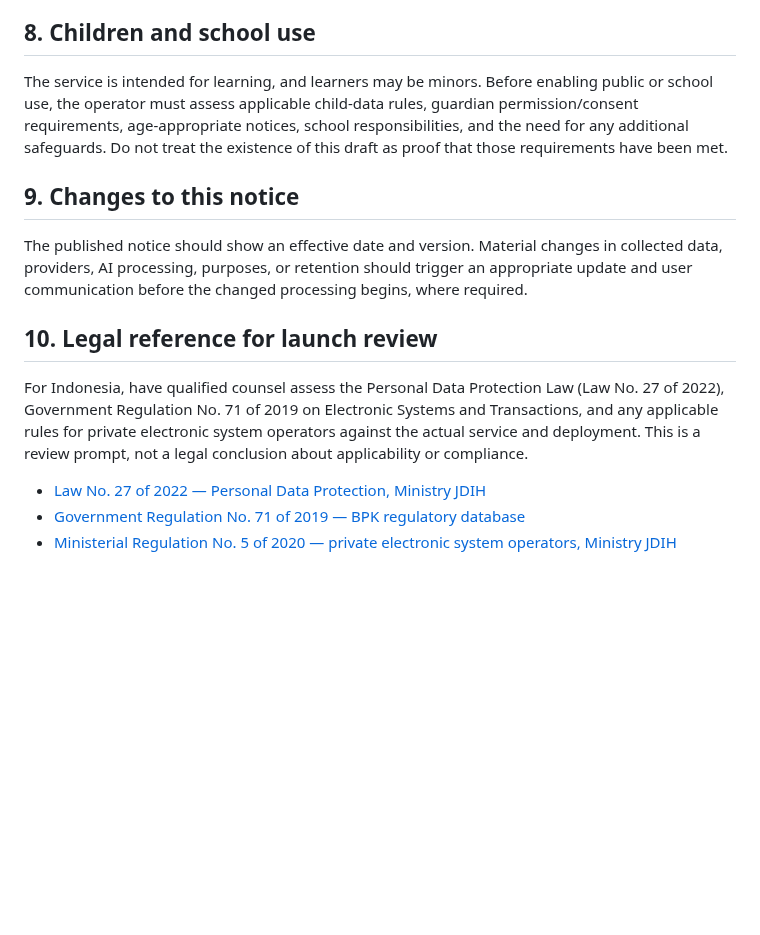
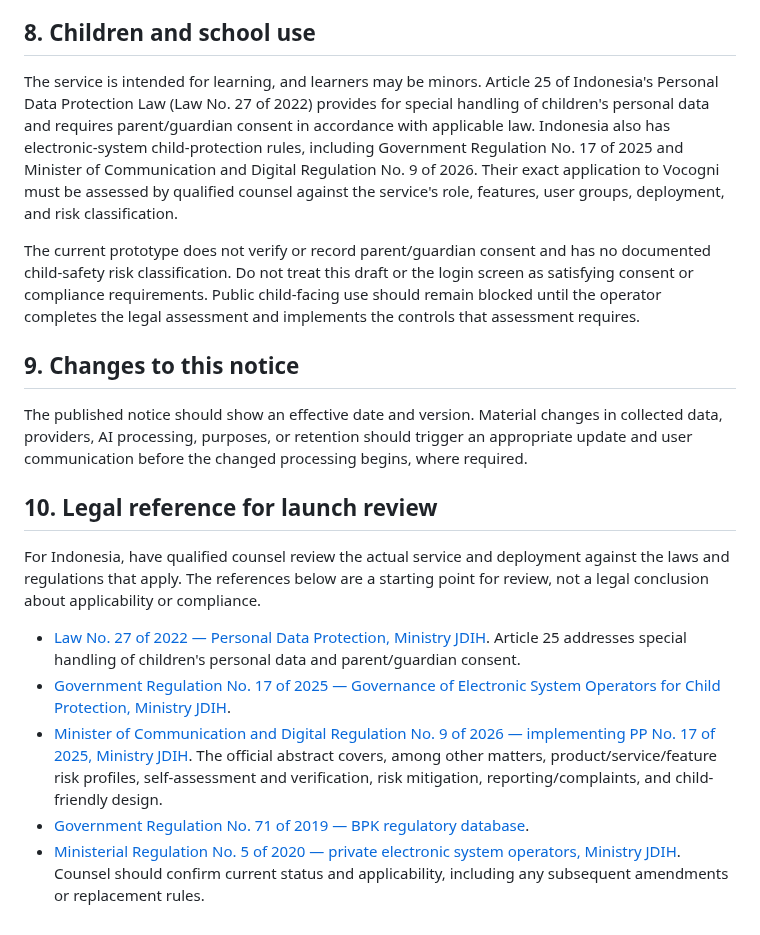
Before and after one commit to richman68899-hash/Vocogni, a Markdown page: docs/legal/privacy-notice.md, the part around the change. Rendered like a GitHub page; blank space fills up the shorter version.

Commit message:
docs: update privacy notice for current Indonesian child-protection rules

```diff
--- a/docs/legal/privacy-notice.md
+++ b/docs/legal/privacy-notice.md
@@ -57,7 +57,9 @@ The service must provide a working channel to make these requests and a document
 
 ## 8. Children and school use
 
-The service is intended for learning, and learners may be minors. Before enabling public or school use, the operator must assess applicable child-data rules, guardian permission/consent requirements, age-appropriate notices, school responsibilities, and the need for any additional safeguards. Do not treat the existence of this draft as proof that those requirements have been met.
+The service is intended for learning, and learners may be minors. Article 25 of Indonesia's Personal Data Protection Law (Law No. 27 of 2022) provides for special handling of children's personal data and requires parent/guardian consent in accordance with applicable law. Indonesia also has electronic-system child-protection rules, including Government Regulation No. 17 of 2025 and Minister of Communication and Digital Regulation No. 9 of 2026. Their exact application to Vocogni must be assessed by qualified counsel against the service's role, features, user groups, deployment, and risk classification.
+
+The current prototype does not verify or record parent/guardian consent and has no documented child-safety risk classification. Do not treat this draft or the login screen as satisfying consent or compliance requirements. Public child-facing use should remain blocked until the operator completes the legal assessment and implements the controls that assessment requires.
 
 ## 9. Changes to this notice
 
@@ -65,8 +67,10 @@ The published notice should show an effective date and version. Material changes
 
 ## 10. Legal reference for launch review
 
-For Indonesia, have qualified counsel assess the Personal Data Protection Law (Law No. 27 of 2022), Government Regulation No. 71 of 2019 on Electronic Systems and Transactions, and any applicable rules for private electronic system operators against the actual service and deployment. This is a review prompt, not a legal conclusion about applicability or compliance.
+For Indonesia, have qualified counsel review the actual service and deployment against the laws and regulations that apply. The references below are a starting point for review, not a legal conclusion about applicability or compliance.
 
-- [Law No. 27 of 2022 — Personal Data Protection, Ministry JDIH](https://jdih.komdigi.go.id/produk_hukum/view/id/832/t/crc32/)
-- [Government Regulation No. 71 of 2019 — BPK regulatory database](https://peraturan.bpk.go.id/Details/122030/pp-no-71-tahun-2019)
-- [Ministerial Regulation No. 5 of 2020 — private electronic system operators, Ministry JDIH](https://jdih.komdigi.go.id/produk_hukum/view/id/759/t/pera)
+- [Law No. 27 of 2022 — Personal Data Protection, Ministry JDIH](https://jdih.komdigi.go.id/produk_hukum/view/id/832/t/crc32/). Article 25 addresses special handling of children's personal data and parent/guardian consent.
+- [Government Regulation No. 17 of 2025 — Governance of Electronic System Operators for Child Protection, Ministry JDIH](https://jdih.komdigi.go.id/produk_hukum/view/id/965/t/peraturan%20pemerintah%20nomor%2017%20tahun%202025).
+- [Minister of Communication and Digital Regulation No. 9 of 2026 — implementing PP No. 17 of 2025, Ministry JDIH](https://jdih.komdigi.go.id/produk_hukum/view/id/1007/t/peraturan%2Bmenteri%2Bkomunikasi%2Bdan%2Bdigital%2Bnomor%2B9%2Btahun%2B2026). The official abstract covers, among other matters, product/service/feature risk profiles, self-assessment and verification, risk mitigation, reporting/complaints, and child-friendly design.
+- [Government Regulation No. 71 of 2019 — BPK regulatory database](https://peraturan.bpk.go.id/Details/122030/pp-no-71-tahun-2019).
+- [Ministerial Regulation No. 5 of 2020 — private electronic system operators, Ministry JDIH](https://jdih.komdigi.go.id/produk_hukum/view/id/759/t/pera). Counsel should confirm current status and applicability, including any subsequent amendments or replacement rules.
```
